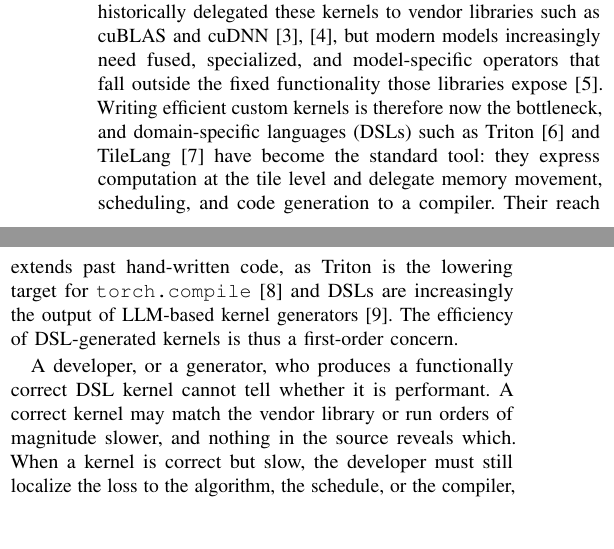
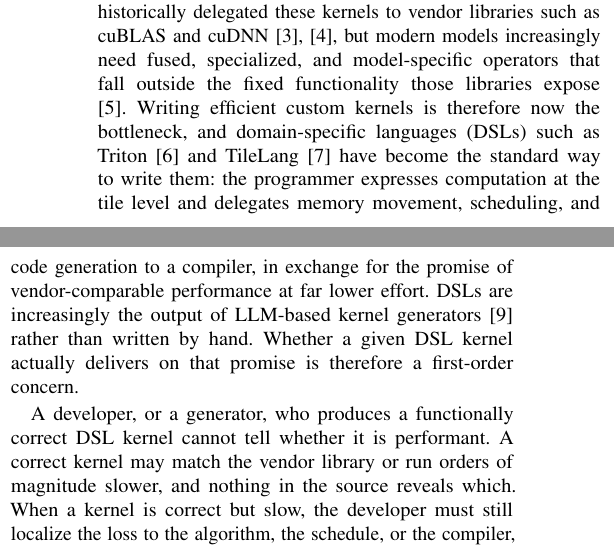
Before and after one commit to tingxi-li/DSLPerfGap, a LaTeX paper (paper-latex-project/main.tex, which reads paper-latex-project/tex/introduction.tex): two parts of the columns of page 1 of 16, joined at a grey line, cut so that both start at the same text, the shorter picture padded with empty space. Compiled offline with pdfLaTeX.

```diff
--- a/paper-latex-project/tex/introduction.tex
+++ b/paper-latex-project/tex/introduction.tex
@@ -11,13 +11,13 @@
 libraries such as cuBLAS and cuDNN [3], [4], but modern models increasingly need
 fused, specialized, and model-specific operators that fall outside the fixed
 functionality those libraries expose [5]. Writing efficient custom kernels is
-therefore now the bottleneck, and domain-specific languages (DSLs) such as
-Triton [6] and TileLang [7] have become the standard tool: they express computation
-at the tile level and delegate memory movement, scheduling, and code generation to a
-compiler. Their reach extends past hand-written code, as Triton is the lowering
-target for \texttt{torch.compile} [8] and DSLs are increasingly the output of
-LLM-based kernel generators [9]. The efficiency of DSL-generated kernels is thus a
-first-order concern.
+therefore now the bottleneck, and domain-specific languages (DSLs) such as Triton [6]
+and TileLang [7] have become the standard way to write them: the programmer expresses
+computation at the tile level and delegates memory movement, scheduling, and code
+generation to a compiler, in exchange for the promise of vendor-comparable
+performance at far lower effort. DSLs are increasingly the output of LLM-based kernel
+generators [9] rather than written by hand. Whether a given DSL kernel actually
+delivers on that promise is therefore a first-order concern.
 
 A developer, or a generator, who produces a functionally correct DSL kernel cannot
 tell whether it is performant. A correct kernel may match the vendor library or run
```
Also changed, not shown: paper-latex-project/main.pdf, 1 other file.
